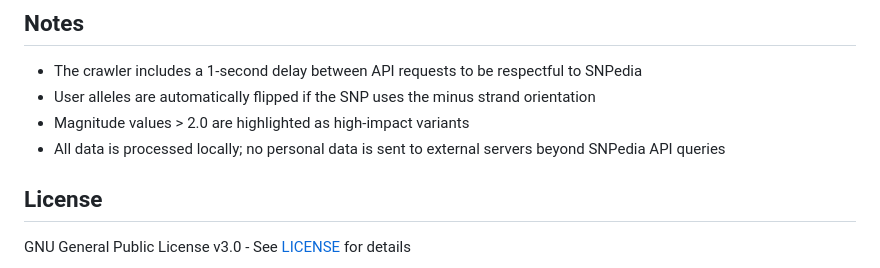
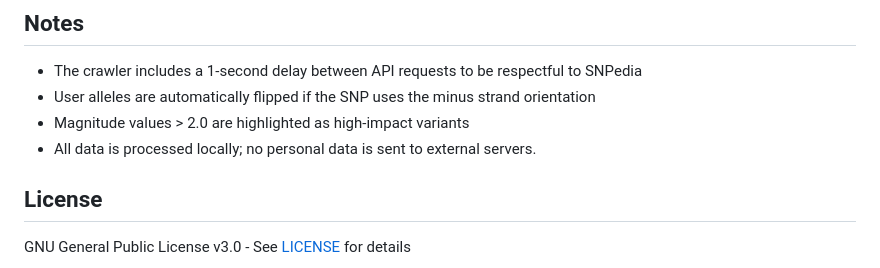
Before and after one commit to mentatpsi/OSGenome2, a Markdown page: README.md, the part around the change. Rendered like a GitHub page.

```diff
--- a/README.md
+++ b/README.md
@@ -113,7 +113,7 @@ Converts line-delimited JSON to a standard JSON array format.
 - The crawler includes a 1-second delay between API requests to be respectful to SNPedia
 - User alleles are automatically flipped if the SNP uses the minus strand orientation
 - Magnitude values > 2.0 are highlighted as high-impact variants
-- All data is processed locally; no personal data is sent to external servers beyond SNPedia API queries
+- All data is processed locally; no personal data is sent to external servers.
 
 ## License
 
```
